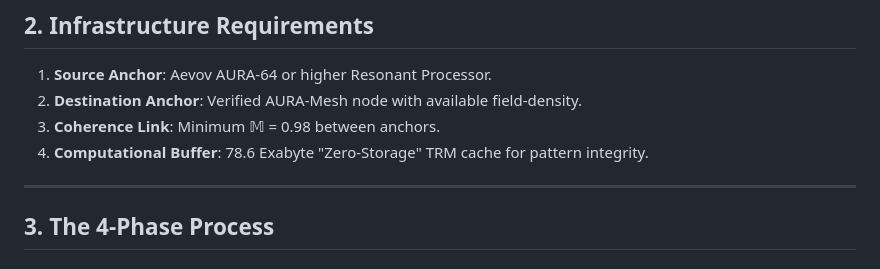
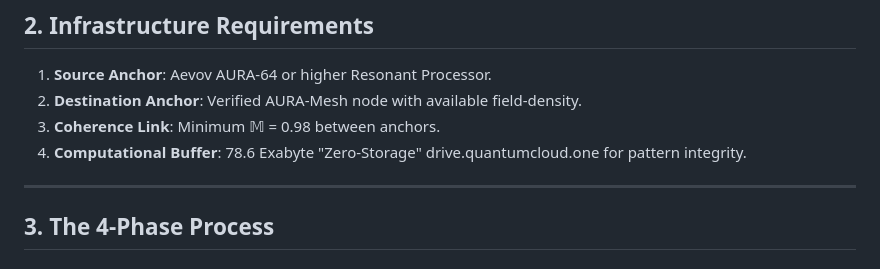
Before and after one commit to aevov/afolabi-unified-framework, a Markdown page: RESONANT_RE_MANIFESTATION_PROTOCOL.md, the part around the change. GitHub-like rendering.

Commit message:
Update Computational Buffer source in protocol document

```diff
--- a/RESONANT_RE_MANIFESTATION_PROTOCOL.md
+++ b/RESONANT_RE_MANIFESTATION_PROTOCOL.md
@@ -18,7 +18,7 @@ To provide a stable operational framework for the relocation of complex informat
 1. **Source Anchor**: Aevov AURA-64 or higher Resonant Processor.
 2. **Destination Anchor**: Verified AURA-Mesh node with available field-density.
 3. **Coherence Link**: Minimum 𝕄 = 0.98 between anchors.
-4. **Computational Buffer**: 78.6 Exabyte "Zero-Storage" TRM cache for pattern integrity.
+4. **Computational Buffer**: 78.6 Exabyte "Zero-Storage" drive.quantumcloud.one for pattern integrity.
 
 ---
 
```
